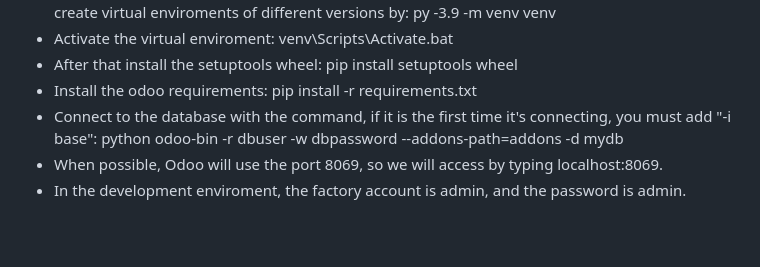
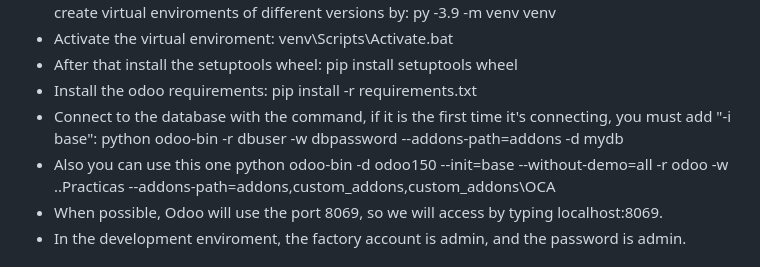
Before and after one commit to DanielManogilLasheras/ODOO-OWL-Repository, a Markdown page: README.md, the part around the change. Rendered like a GitHub page; blank space fills up the shorter version.

```diff
--- a/README.md
+++ b/README.md
@@ -8,6 +8,7 @@
 - After that install the setuptools wheel: pip install setuptools wheel
 - Install the odoo requirements: pip install -r requirements.txt
 - Connect to the database with the command, if it is the first time it's connecting, you must add "-i base": python odoo-bin -r dbuser -w dbpassword --addons-path=addons -d mydb
+- Also you can use this one python odoo-bin -d odoo150 --init=base --without-demo=all -r odoo -w ..Practicas --addons-path=addons,custom_addons,custom_addons\OCA
 - When possible, Odoo will use the port 8069, so we will access by typing localhost:8069.
 - In the development enviroment, the factory account is admin, and the password is admin.
 
```
